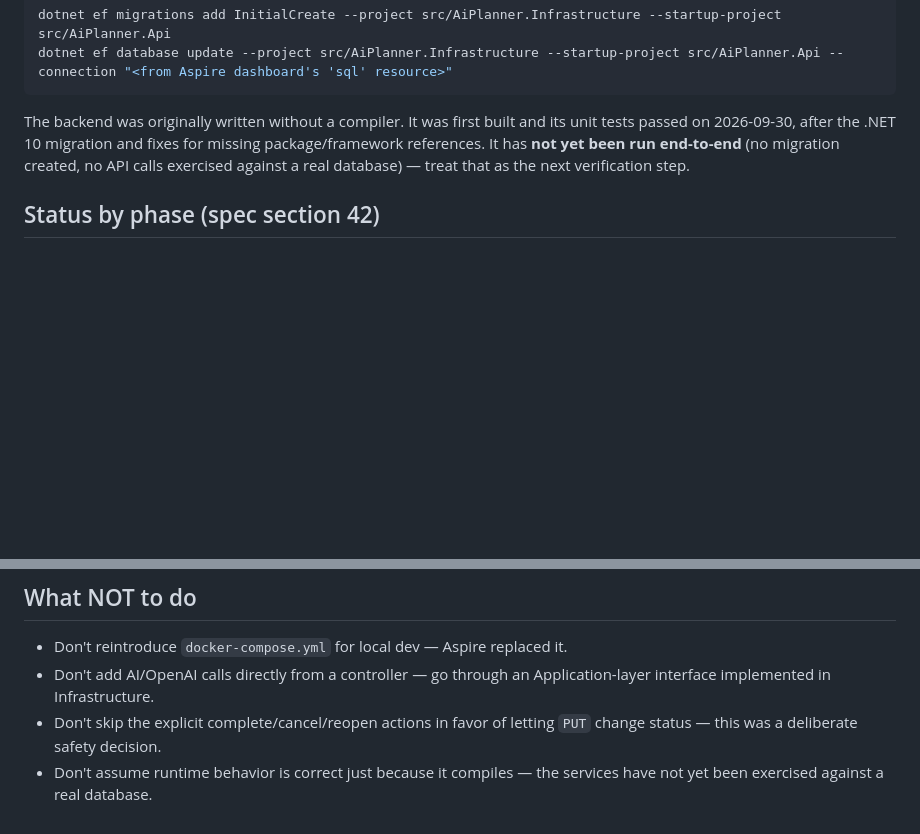
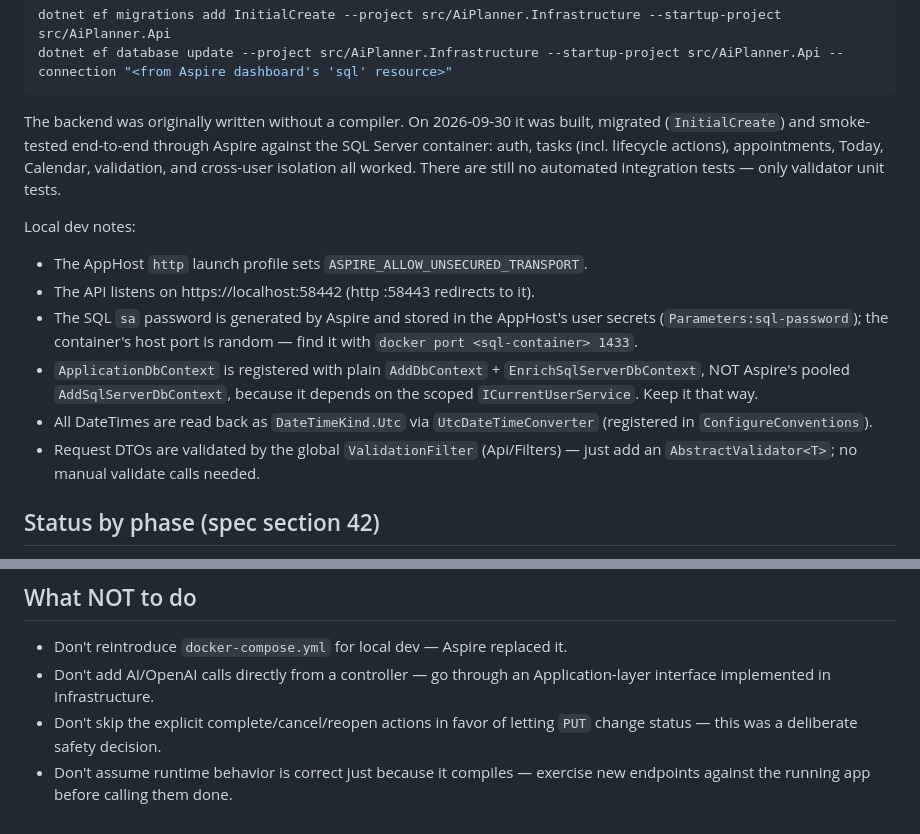
Before and after one commit to michaelintermedia-dev/aiplanner, a Markdown page: CLAUDE.md, 2 parts joined by grey strips. GitHub-like rendering; blank space fills up the shorter version.

Commit message:
Update CLAUDE.md with verified run status and local dev notes
Co-Authored-By: Claude Opus 5.5 <noreply@anthropic.com>

````diff
--- a/CLAUDE.md
+++ b/CLAUDE.md
@@ -94,11 +94,26 @@ dotnet ef migrations add InitialCreate --project src/AiPlanner.Infrastructure --
 dotnet ef database update --project src/AiPlanner.Infrastructure --startup-project src/AiPlanner.Api --connection "<from Aspire dashboard's 'sql' resource>"
 ```
 
-The backend was originally written without a compiler. It was first built
-and its unit tests passed on 2026-09-30, after the .NET 10 migration and fixes
-for missing package/framework references. It has **not yet been run
-end-to-end** (no migration created, no API calls exercised against a real
-database) — treat that as the next verification step.
+The backend was originally written without a compiler. On 2026-09-30 it was
+built, migrated (`InitialCreate`) and smoke-tested end-to-end through Aspire
+against the SQL Server container: auth, tasks (incl. lifecycle actions),
+appointments, Today, Calendar, validation, and cross-user isolation all
+worked. There are still no automated integration tests — only validator
+unit tests.
+
+Local dev notes:
+- The AppHost `http` launch profile sets `ASPIRE_ALLOW_UNSECURED_TRANSPORT`.
+- The API listens on https://localhost:58442 (http :58443 redirects to it).
+- The SQL `sa` password is generated by Aspire and stored in the AppHost's
+  user secrets (`Parameters:sql-password`); the container's host port is
+  random — find it with `docker port <sql-container> 1433`.
+- `ApplicationDbContext` is registered with plain `AddDbContext` +
+  `EnrichSqlServerDbContext`, NOT Aspire's pooled `AddSqlServerDbContext`,
+  because it depends on the scoped `ICurrentUserService`. Keep it that way.
+- All DateTimes are read back as `DateTimeKind.Utc` via
+  `UtcDateTimeConverter` (registered in `ConfigureConventions`).
+- Request DTOs are validated by the global `ValidationFilter` (Api/Filters)
+  — just add an `AbstractValidator<T>`; no manual validate calls needed.
 
 ## Status by phase (spec section 42)
 
@@ -184,5 +199,5 @@ database) — treat that as the next verification step.
   Application-layer interface implemented in Infrastructure.
 - Don't skip the explicit complete/cancel/reopen actions in favor of letting
   `PUT` change status — this was a deliberate safety decision.
-- Don't assume runtime behavior is correct just because it compiles — the
-  services have not yet been exercised against a real database.
+- Don't assume runtime behavior is correct just because it compiles —
+  exercise new endpoints against the running app before calling them done.
````
